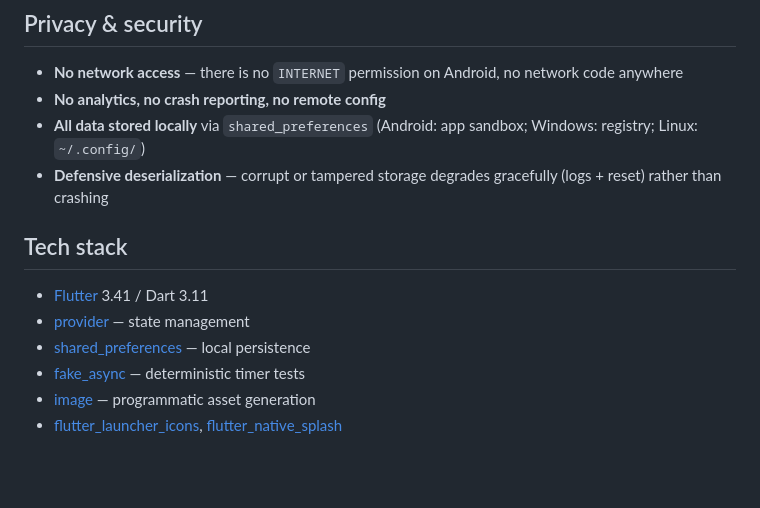
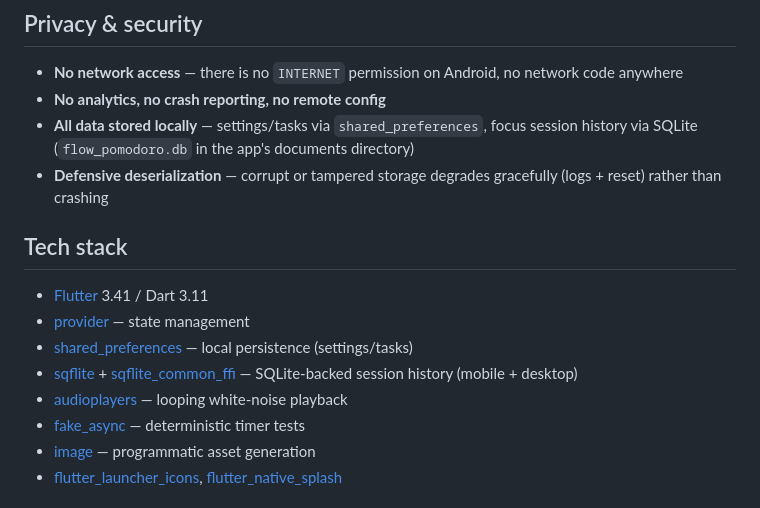
Before and after one commit to yili6ms/flow_pomodoro, a Markdown page: README.md, the part around one of its changes. Rendered like a GitHub page; blank space fills up the shorter version.

```diff
--- a/README.md
+++ b/README.md
@@ -184,14 +188,16 @@ The orb design uses the brand palette: dark canvas `#0F1115` with a coral `#FF7A
 
 - **No network access** — there is no `INTERNET` permission on Android, no network code anywhere
 - **No analytics, no crash reporting, no remote config**
-- **All data stored locally** via `shared_preferences` (Android: app sandbox; Windows: registry; Linux: `~/.config/`)
+- **All data stored locally** — settings/tasks via `shared_preferences`, focus session history via SQLite (`flow_pomodoro.db` in the app's documents directory)
 - **Defensive deserialization** — corrupt or tampered storage degrades gracefully (logs + reset) rather than crashing
 
 ## Tech stack
 
 - [Flutter](https://flutter.dev) 3.41 / Dart 3.11
 - [provider](https://pub.dev/packages/provider) — state management
-- [shared_preferences](https://pub.dev/packages/shared_preferences) — local persistence
+- [shared_preferences](https://pub.dev/packages/shared_preferences) — local persistence (settings/tasks)
+- [sqflite](https://pub.dev/packages/sqflite) + [sqflite_common_ffi](https://pub.dev/packages/sqflite_common_ffi) — SQLite-backed session history (mobile + desktop)
+- [audioplayers](https://pub.dev/packages/audioplayers) — looping white-noise playback
 - [fake_async](https://pub.dev/packages/fake_async) — deterministic timer tests
 - [image](https://pub.dev/packages/image) — programmatic asset generation
 - [flutter_launcher_icons](https://pub.dev/packages/flutter_launcher_icons), [flutter_native_splash](https://pub.dev/packages/flutter_native_splash)
```
Also changed, not shown: other parts of README.md (+17 -13 lines).
